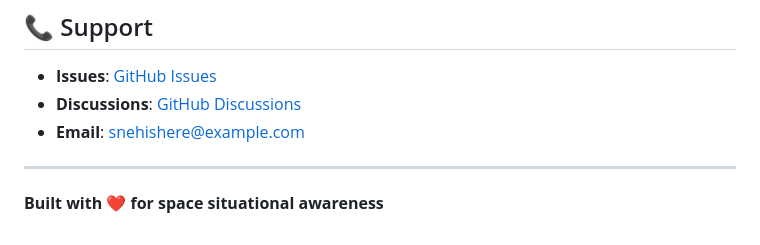
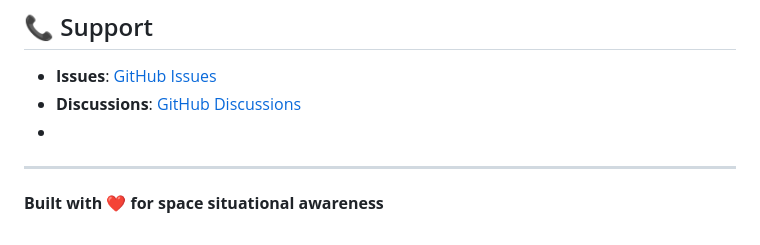
Before and after one commit to Snehishere/D-DAS, a Markdown page: README.md, the part around the change. Drawn GitHub-style.

Commit message:
Update README.md
Removed email contact information from the README.

```diff
--- a/README.md
+++ b/README.md
@@ -262,7 +262,7 @@ Distributed under the **MIT License**. See `LICENSE` for more information.
 
 - **Issues**: [GitHub Issues](https://github.com/Snehishere/D-DAS/issues)
 - **Discussions**: [GitHub Discussions](https://github.com/Snehishere/D-DAS/discussions)
-- **Email**: snehishere@example.com
+-
 
 ---
 
```
